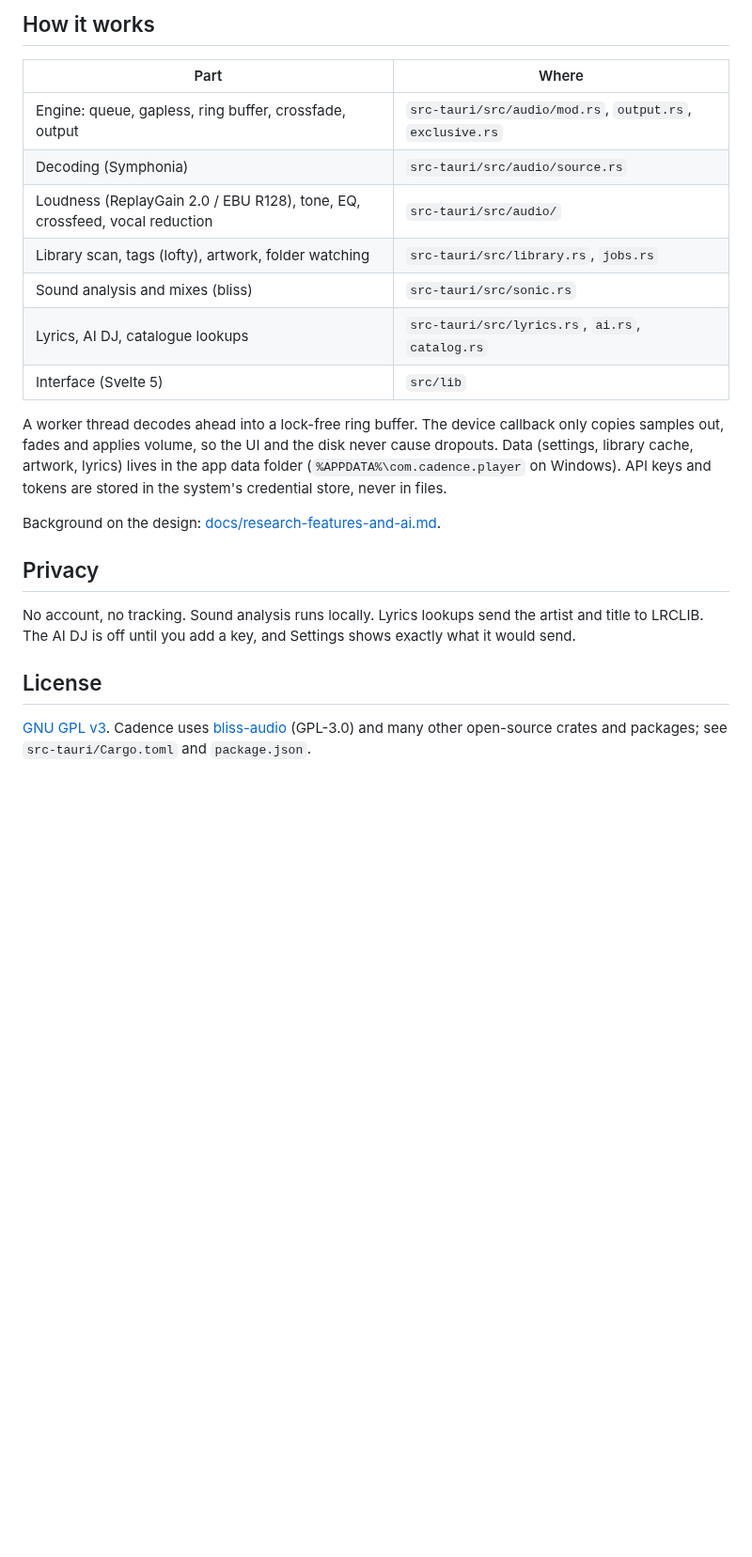
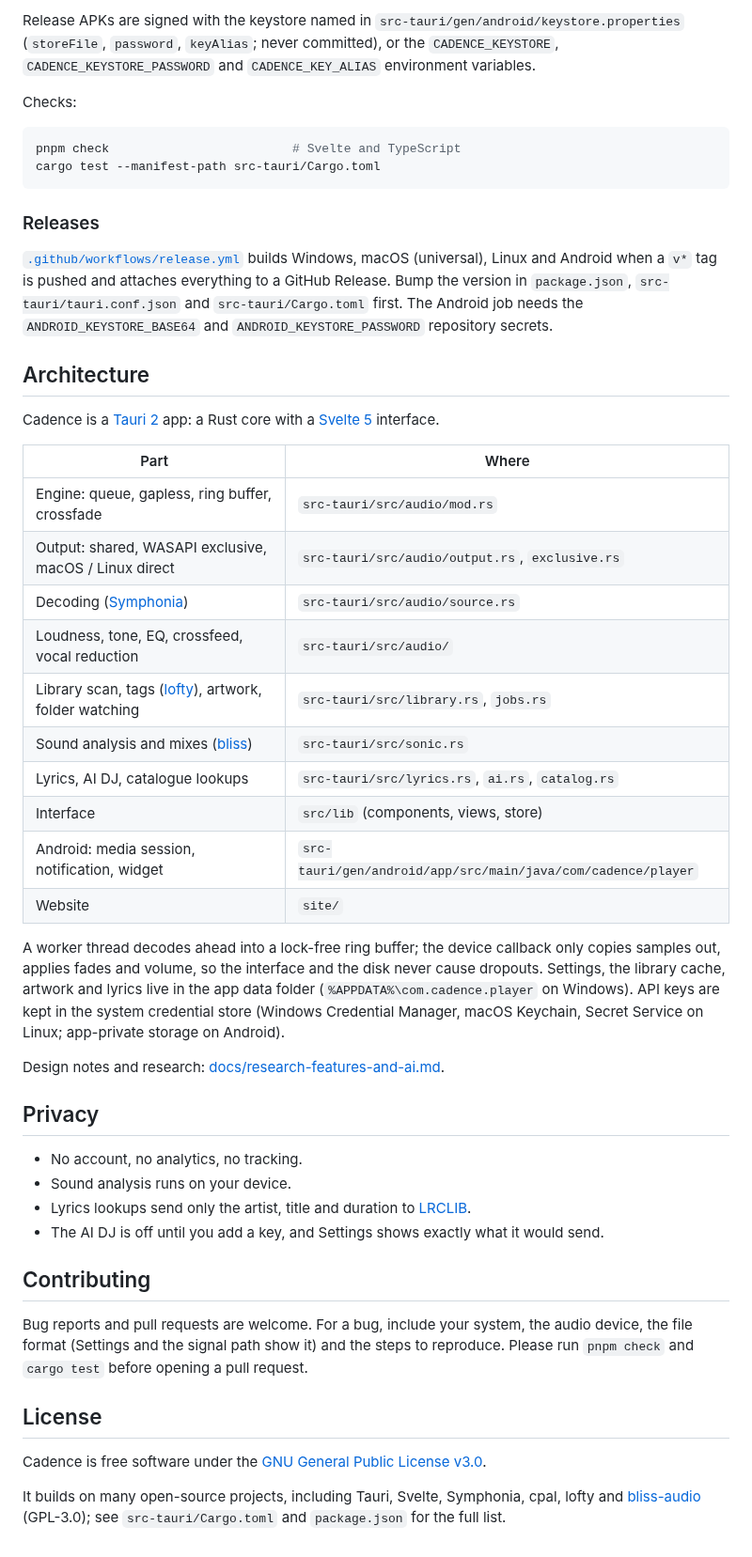
Before and after one commit to akbarharyadi/Cadence, a Markdown page: README.md, the part around one of its changes. Shown at 94% size. Drawn GitHub-style; blank space fills up the shorter version.

````diff
--- a/README.md
+++ b/README.md
@@ -67,29 +123,63 @@ Releases are built by GitHub Actions ([`.github/workflows/release.yml`](.github/
 
-## How it works
+Release APKs are signed with the keystore named in `src-tauri/gen/android/keystore.properties`
+(`storeFile`, `password`, `keyAlias`; never committed), or the `CADENCE_KEYSTORE`, `CADENCE_KEYSTORE_PASSWORD` and
+`CADENCE_KEY_ALIAS` environment variables.
+
+Checks:
+
+```sh
+pnpm check                         # Svelte and TypeScript
+cargo test --manifest-path src-tauri/Cargo.toml
+```
+
+### Releases
+
+[`.github/workflows/release.yml`](.github/workflows/release.yml) builds Windows, macOS (universal), Linux and Android
+when a `v*` tag is pushed and attaches everything to a GitHub Release. Bump the version in `package.json`,
+`src-tauri/tauri.conf.json` and `src-tauri/Cargo.toml` first. The Android job needs the `ANDROID_KEYSTORE_BASE64` and
+`ANDROID_KEYSTORE_PASSWORD` repository secrets.
+
+## Architecture
+
+Cadence is a [Tauri 2](https://tauri.app) app: a Rust core with a [Svelte 5](https://svelte.dev) interface.
 
 | Part | Where |
 |---|---|
-| Engine: queue, gapless, ring buffer, crossfade, output | `src-tauri/src/audio/mod.rs`, `output.rs`, `exclusive.rs` |
-| Decoding (Symphonia) | `src-tauri/src/audio/source.rs` |
-| Loudness (ReplayGain 2.0 / EBU R128), tone, EQ, crossfeed, vocal reduction | `src-tauri/src/audio/` |
-| Library scan, tags (lofty), artwork, folder watching | `src-tauri/src/library.rs`, `jobs.rs` |
-| Sound analysis and mixes (bliss) | `src-tauri/src/sonic.rs` |
+| Engine: queue, gapless, ring buffer, crossfade | `src-tauri/src/audio/mod.rs` |
+| Output: shared, WASAPI exclusive, macOS / Linux direct | `src-tauri/src/audio/output.rs`, `exclusive.rs` |
+| Decoding ([Symphonia](https://github.com/pdeljanov/Symphonia)) | `src-tauri/src/audio/source.rs` |
+| Loudness, tone, EQ, crossfeed, vocal reduction | `src-tauri/src/audio/` |
+| Library scan, tags ([lofty](https://github.com/Serial-ATA/lofty-rs)), artwork, folder watching | `src-tauri/src/library.rs`, `jobs.rs` |
+| Sound analysis and mixes ([bliss](https://github.com/Polochon-street/bliss-rs)) | `src-tauri/src/sonic.rs` |
 | Lyrics, AI DJ, catalogue lookups | `src-tauri/src/lyrics.rs`, `ai.rs`, `catalog.rs` |
-| Interface (Svelte 5) | `src/lib` |
+| Interface | `src/lib` (components, views, store) |
+| Android: media session, notification, widget | `src-tauri/gen/android/app/src/main/java/com/cadence/player` |
+| Website | `site/` |
 
-A worker thread decodes ahead into a lock-free ring buffer. The device callback only copies samples out, fades and
-applies volume, so the UI and the disk never cause dropouts. Data (settings, library cache, artwork, lyrics) lives in
-the app data folder (`%APPDATA%\com.cadence.player` on Windows). API keys and tokens are stored in the system's
-credential store, never in files.
+A worker thread decodes ahead into a lock-free ring buffer; the device callback only copies samples out, applies
+fades and volume, so the interface and the disk never cause dropouts. Settings, the library cache, artwork and lyrics
+live in the app data folder (`%APPDATA%\com.cadence.player` on Windows). API keys are kept in the system credential
+store (Windows Credential Manager, macOS Keychain, Secret Service on Linux; app-private storage on Android).
 
-Background on the design: [docs/research-features-and-ai.md](docs/research-features-and-ai.md).
+Design notes and research: [docs/research-features-and-ai.md](docs/research-features-and-ai.md).
 
 ## Privacy
 
-No account, no tracking. Sound analysis runs locally. Lyrics lookups send the artist and title to LRCLIB. The AI DJ is
-off until you add a key, and Settings shows exactly what it would send.
+- No account, no analytics, no tracking.
+- Sound analysis runs on your device.
+- Lyrics lookups send only the artist, title and duration to [LRCLIB](https://lrclib.net).
+- The AI DJ is off until you add a key, and Settings shows exactly what it would send.
+
+## Contributing
+
+Bug reports and pull requests are welcome. For a bug, include your system, the audio device, the file format
+(Settings and the signal path show it) and the steps to reproduce. Please run `pnpm check` and `cargo test` before
+opening a pull request.
 
 ## License
 
-[GNU GPL v3](LICENSE). Cadence uses [bliss-audio](https://github.com/Polochon-street/bliss-rs) (GPL-3.0) and many
-other open-source crates and packages; see `src-tauri/Cargo.toml` and `package.json`.
+Cadence is free software under the [GNU General Public License v3.0](LICENSE).
+
+It builds on many open-source projects, including Tauri, Svelte, Symphonia, cpal, lofty and
+[bliss-audio](https://github.com/Polochon-street/bliss-rs) (GPL-3.0); see `src-tauri/Cargo.toml` and `package.json`
+for the full list.
````
Also changed, not shown: other parts of README.md (+99 -43 lines), site/assets/home.jpg, site/assets/phone-home.jpg (added), site/assets/phone-now.jpg (added), site/assets/widget.jpg (added), 2 other files.
